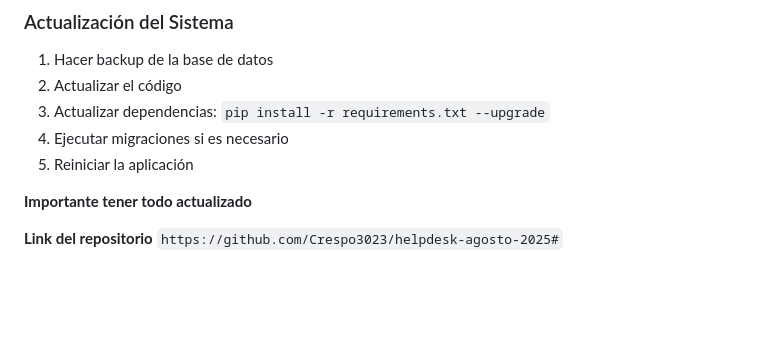
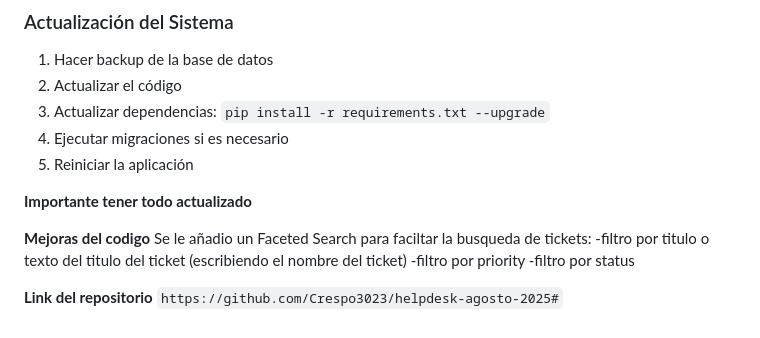
Before and after one commit to Crespo3023/helpdesk-agosto-2025, a Markdown page: docs/manual_tecnico.md, the part around one of its changes. GitHub-like rendering; blank space fills up the shorter version.

Commit message:
Update manual with Faceted Search improvements
Added Faceted Search feature for ticket filtering by title, priority, and status.

```diff
--- a/docs/manual_tecnico.md
+++ b/docs/manual_tecnico.md
@@ -599,5 +599,11 @@ mysql -u root -p helpdesk_db < backup_20241213.sql
 
 **Importante tener todo actualizado**
 
+**Mejoras del codigo**
+Se le añadio un Faceted Search para faciltar la busqueda de tickets:
+    -filtro por titulo o texto del titulo del ticket (escribiendo el nombre del ticket)
+    -filtro por priority
+    -filtro por status
+
 **Link del repositorio**
 `https://github.com/Crespo3023/helpdesk-agosto-2025#`
```
Also changed, not shown: other parts of docs/manual_tecnico.md (+1 -1 lines).
